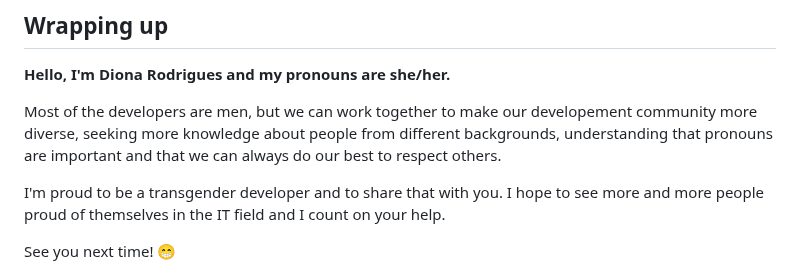
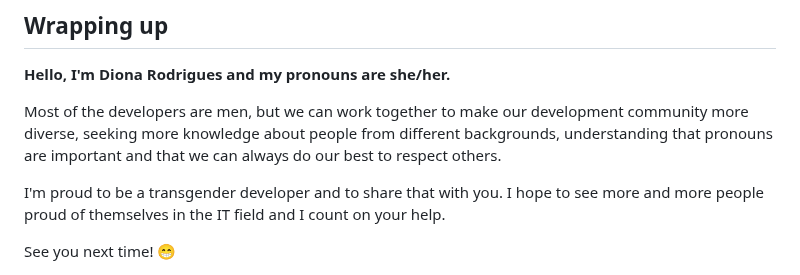
Before and after one commit to dionarodrigues/diogorodrigues.dev, a Markdown page: blog/2023-06-12-i-am-proud-to-be-a-transgender-it-developer.en.md, the part around the change. Rendered like a GitHub page.

Commit message:
update post

```diff
--- a/blog/2023-06-12-i-am-proud-to-be-a-transgender-it-developer.en.md
+++ b/blog/2023-06-12-i-am-proud-to-be-a-transgender-it-developer.en.md
@@ -49,7 +49,7 @@ I confess that it's been a relatively quiet struggle to demand that people treat
 
 **Hello, I'm Diona Rodrigues and my pronouns are she/her.**
 
-Most of the developers are men, but we can work together to make our developement community more diverse, seeking more knowledge about people from different backgrounds, understanding that pronouns are important and that we can always do our best to respect others.
+Most of the developers are men, but we can work together to make our development community more diverse, seeking more knowledge about people from different backgrounds, understanding that pronouns are important and that we can always do our best to respect others.
 
 I'm proud to be a transgender developer and to share that with you. I hope to see more and more people proud of themselves in the IT field and I count on your help.
 
```
